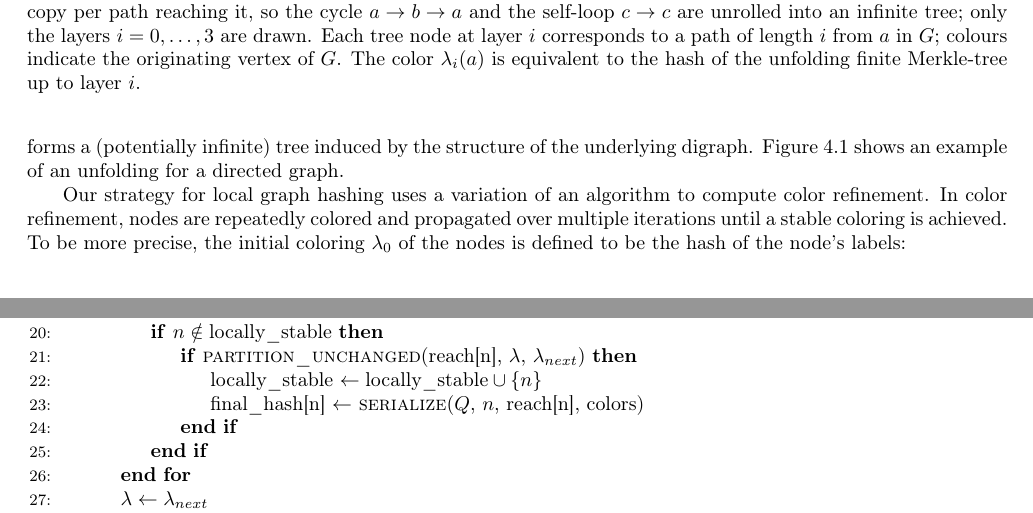
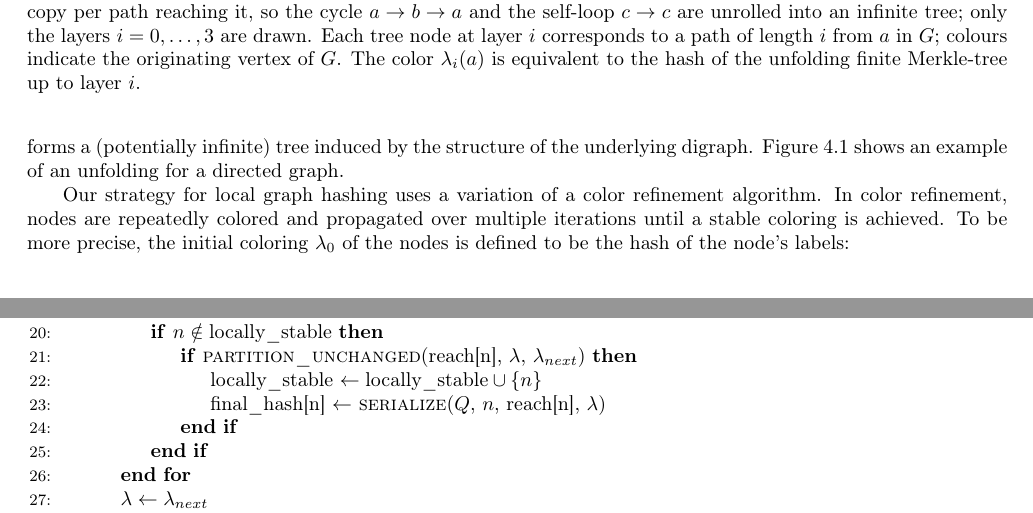
Before and after one commit to calebh/dihash, a LaTeX problem sheet (papers/soda/example_singlecolumn.tex): two parts of pages 5 and 6 of 13, joined at a grey line, cut so that both start at the same text. Compiled offline with pdfLaTeX.

Commit message:
Cleaned up paper

```diff
--- a/papers/soda/example_singlecolumn.tex
+++ b/papers/soda/example_singlecolumn.tex
@@ -471,7 +453,7 @@ of the unfolding finite Merkle-tree up to layer $i$.}
 
 In comparison to the global hashing strategy which depends on the global structure of the graph, the local hashing strategy depends only on properties we can \textit{observe} by traversing the digraph forward along its edges. To make this concept precise, we say that the hash of two nodes in a digraph should be equal if and only if their \textit{unfoldings} are isomorphic. An unfolding is the formed by selecting a starting node, placing it at the root of the tree, then adding successor nodes as children, and expanding recursively. This forms a (potentially infinite) tree induced by the structure of the underlying digraph. Figure \ref{fig:unfolding} shows an example of an unfolding for a directed graph.
 
-Our strategy for local graph hashing uses a variation of an algorithm to compute color refinement. In color refinement, nodes are repeatedly colored and propagated over multiple iterations until a stable coloring is achieved. To be more precise, the initial coloring $\lambda_0$ of the nodes is defined to be the hash of the node's labels:
+Our strategy for local graph hashing uses a variation of a color refinement algorithm. In color refinement, nodes are repeatedly colored and propagated over multiple iterations until a stable coloring is achieved. To be more precise, the initial coloring $\lambda_0$ of the nodes is defined to be the hash of the node's labels:
 
 \begin{equation}
   \lambda_0(u) = \mathcal{H}(L(u))
@@ -529,7 +511,7 @@ For each node $n$ in the quotient graph, there will be some step $i$ in which th
             \If{$n \notin \text{locally\_stable}$}
               \If{\textproc{partition\_unchanged}(reach[n], $\lambda$, $\lambda_{next}$)}
                 \State locally\_stable $\gets \text{locally\_stable} \cup \{n\}$
-                \State final\_hash[n] $\gets$ \textproc{serialize}($Q$, $n$, reach[n], colors)
+                \State final\_hash[n] $\gets$ \textproc{serialize}($Q$, $n$, reach[n], $\lambda$)
               \EndIf
             \EndIf
           \EndFor
```
Also changed, not shown: papers/soda/example_singlecolumn.pdf, papers/soda/example_singlecolumn.tex (25 more changed lines), 1 other file.
